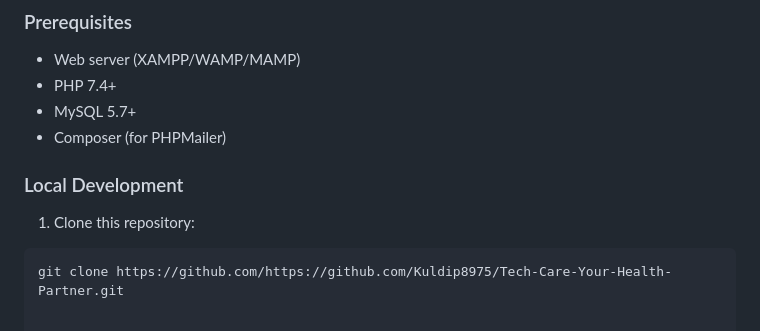
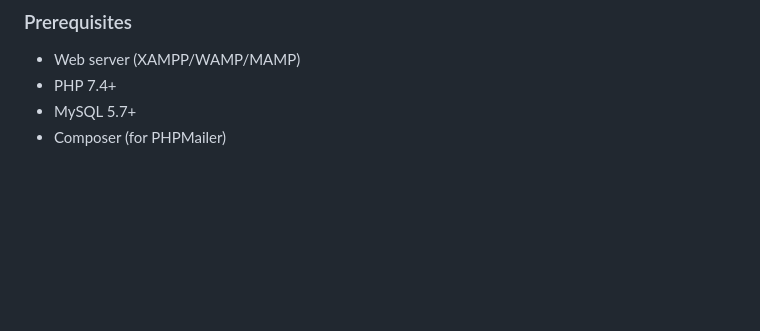
Before and after one commit to Kuldip8975/Hospital, a Markdown page: README.md, the part around the change. GitHub-like rendering; blank space fills up the shorter version.

````diff
--- a/README.md
+++ b/README.md
@@ -158,8 +158,3 @@ Tech-Care-Your-Health-Partner/
 - PHP 7.4+
 - MySQL 5.7+
 - Composer (for PHPMailer)
-
-### Local Development
-1. Clone this repository:
-```bash
-git clone https://github.com/https://github.com/Kuldip8975/Tech-Care-Your-Health-Partner.git
````
